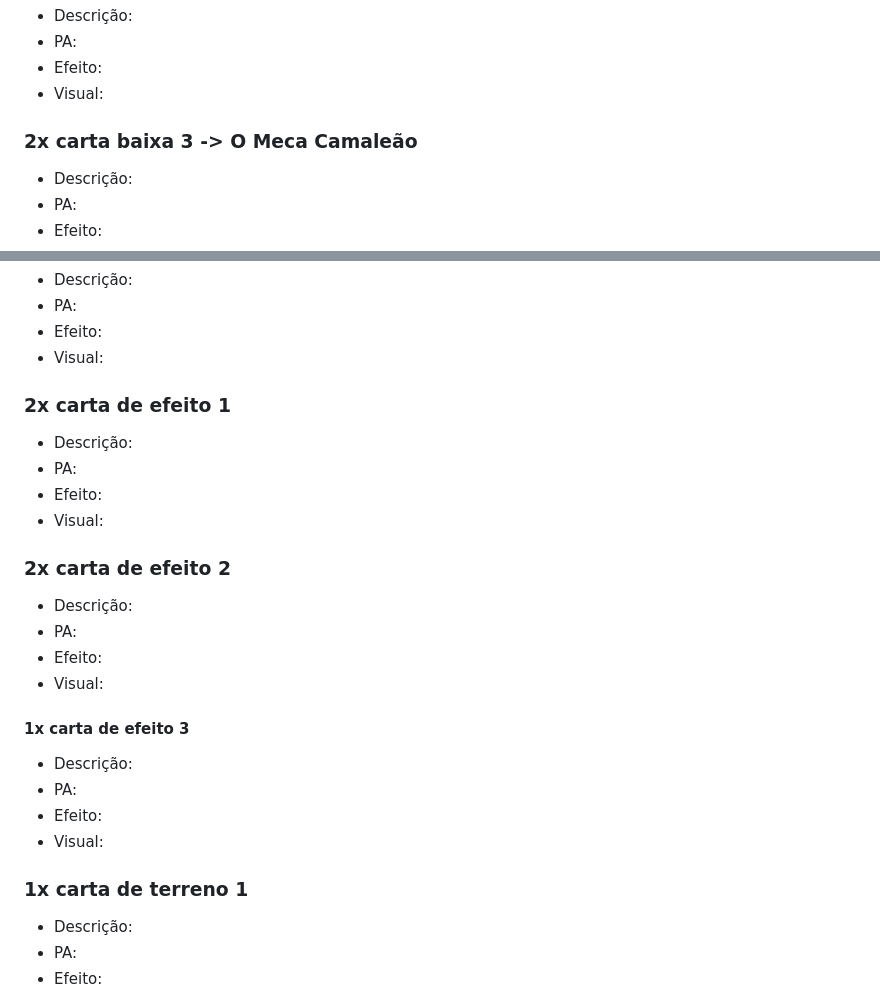
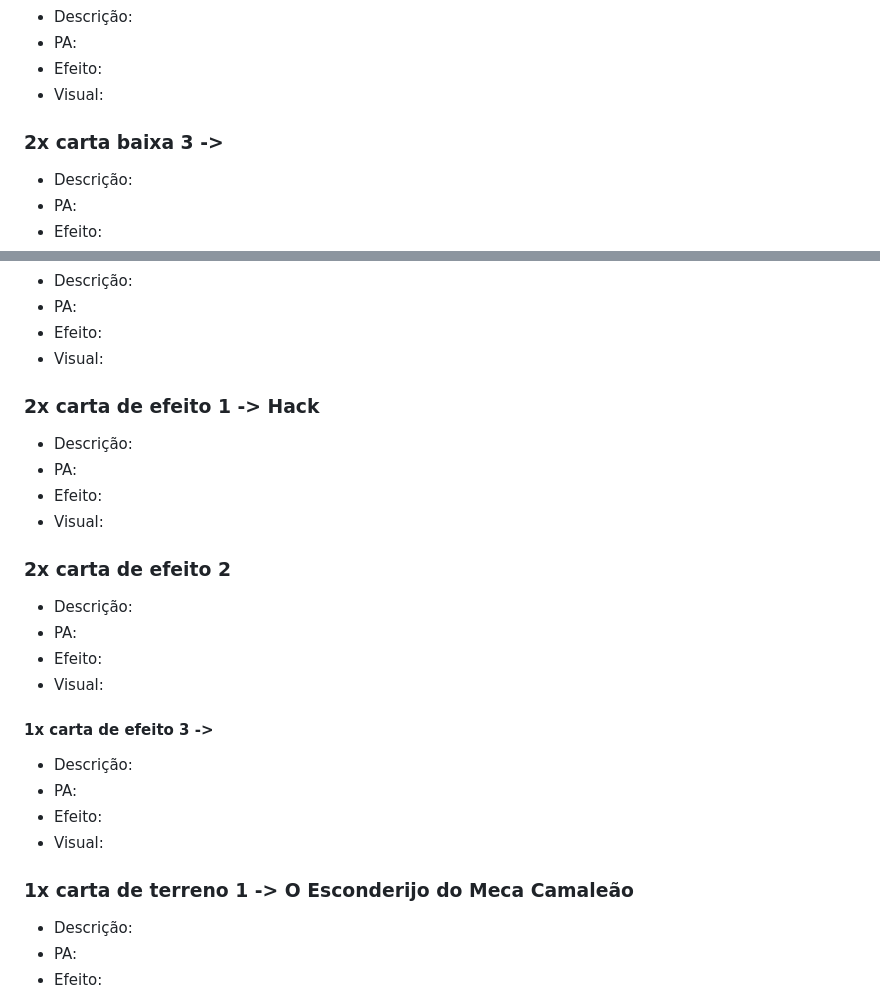
Before and after one commit to feiracardgame/cyberduel, a Markdown page: Cartas e boosters.md, 2 parts joined by grey strips. Drawn GitHub-style.

Commit message:
Modify card entries in 'Cartas e boosters.md'
Updated card names and descriptions in the document.

```diff
--- a/Cartas e boosters.md
+++ b/Cartas e boosters.md
@@ -160,7 +160,7 @@ Segredos Ocultos → A RaspCorp respeita sua privacidade. Apenas prefere conhec
 * Efeito:
 * Visual:
 
-### 2x carta baixa 3 -> O Meca Camaleão
+### 2x carta baixa 3 ->
 
 * Descrição:
 * PA:
@@ -205,7 +205,7 @@ Segredos Ocultos → A RaspCorp respeita sua privacidade. Apenas prefere conhec
 * Visual:
 
 
-### 2x carta de efeito 1
+### 2x carta de efeito 1 -> Hack
 
 * Descrição:
 * PA:
@@ -220,7 +220,7 @@ Segredos Ocultos → A RaspCorp respeita sua privacidade. Apenas prefere conhec
 * Visual:
 
 
-#### 1x carta de efeito 3
+#### 1x carta de efeito 3 ->
 
 * Descrição:
 * PA:
@@ -228,7 +228,7 @@ Segredos Ocultos → A RaspCorp respeita sua privacidade. Apenas prefere conhec
 * Visual:
 
 
-### 1x carta de terreno 1
+### 1x carta de terreno 1 ->  O Esconderijo do Meca Camaleão
 
 * Descrição:
 * PA:
```
